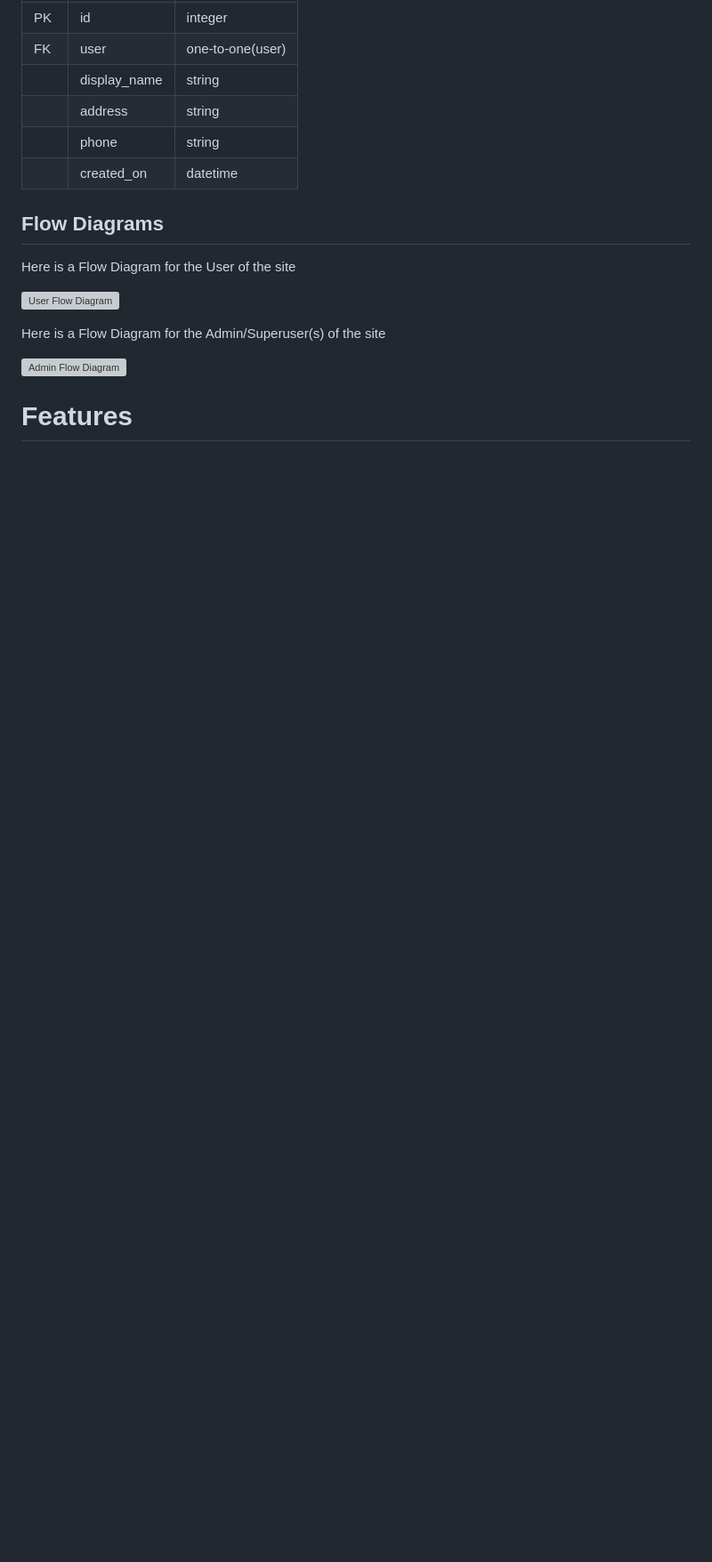
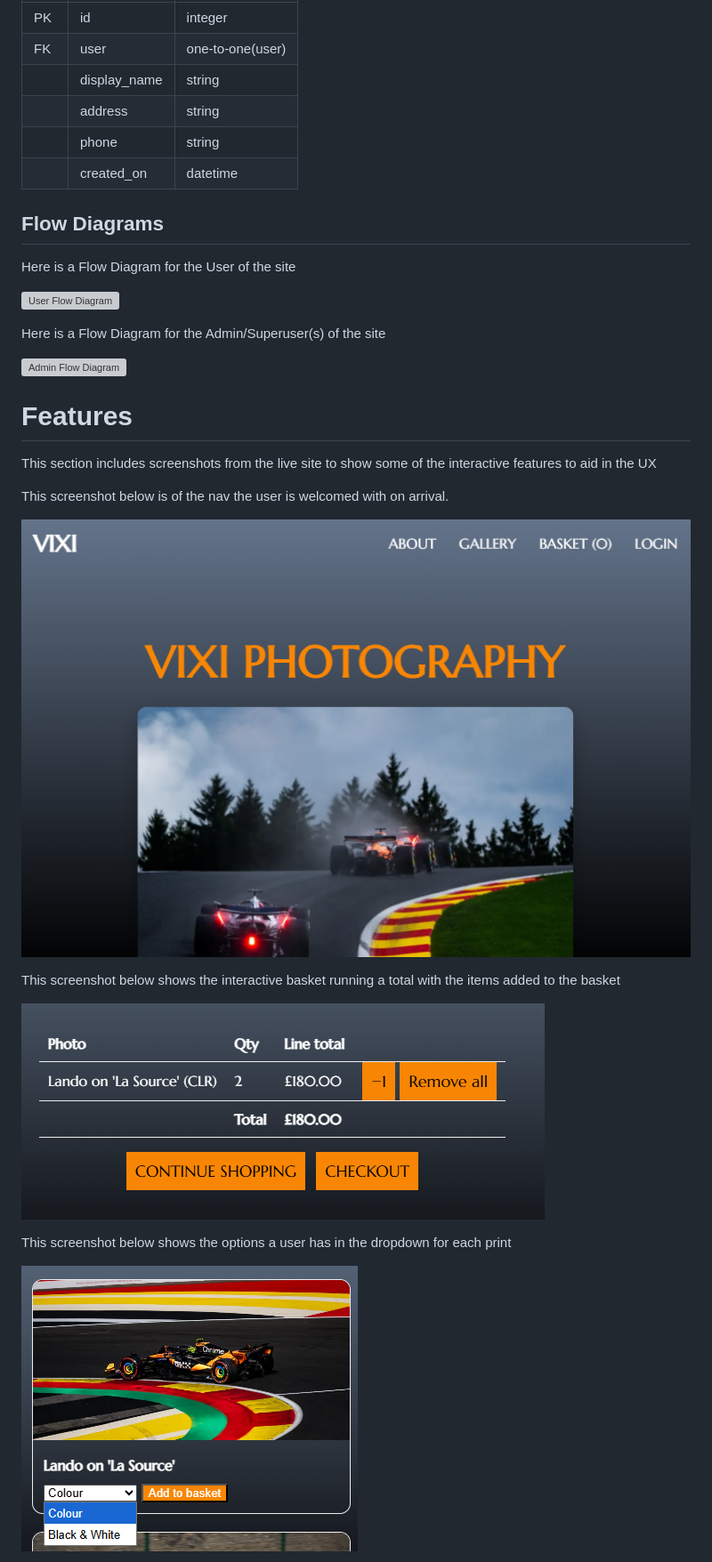
Before and after one commit to ccrd1711/vixi_photography, a Markdown page: README.md, the part around the change printed below. Shown: that part at 89% size. GitHub-like rendering; pictures changed too: docs/images/features/basket-feature.png (added), docs/images/features/feature-nav.png (added), docs/images/features/options-feature.png (added); blank space fills up the shorter version; grey boxes are pictures that could not be loaded.

Commit message:
Add screenshots for readme and testing and begin to finalise both reports

```diff
--- a/README.md
+++ b/README.md
@@ -210,3 +210,17 @@ Here is a Flow Diagram for the Admin/Superuser(s) of the site
 
 # Features
 
+This section includes screenshots from the live site to show some of the interactive features to aid in the UX
+
+This screenshot below is of the nav the user is welcomed with on arrival.
+
+![Home nav screenshot](/docs/images/features/feature-nav.png)
+
+This screenshot below shows the interactive basket running a total with the items added to the basket
+
+![Basket screenshot](/docs/images/features/basket-feature.png)
+
+This screenshot below shows the options a user has in the dropdown for each print
+
+![Options screenshot](/docs/images/features/options-feature.png)
+
```
Also changed, not shown: other parts of README.md (+18 -3 lines), TESTING.md (+13 -45 lines), docs/images/features/amiresponsive-vixi.png (added), docs/images/features/feature-bright.png (added), docs/images/features/feature-dark.png (added).
